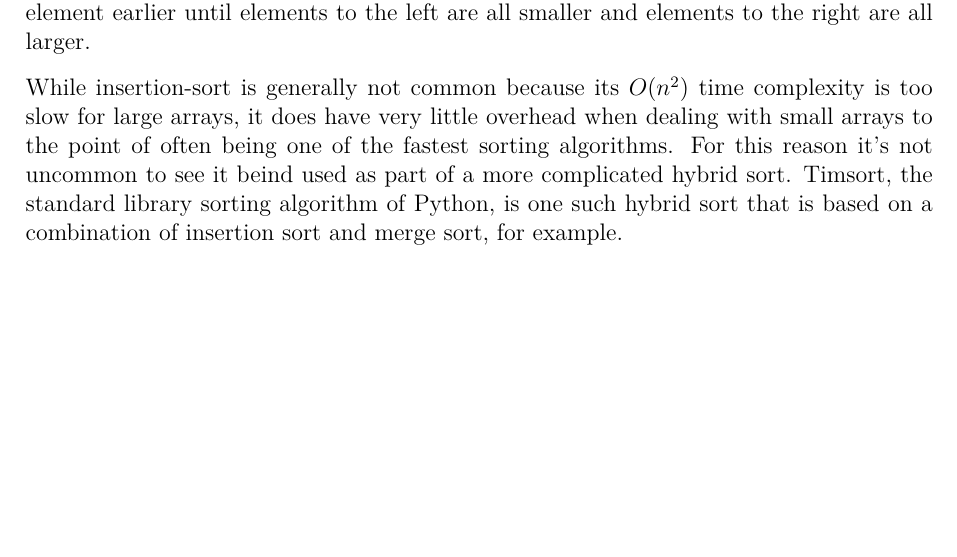
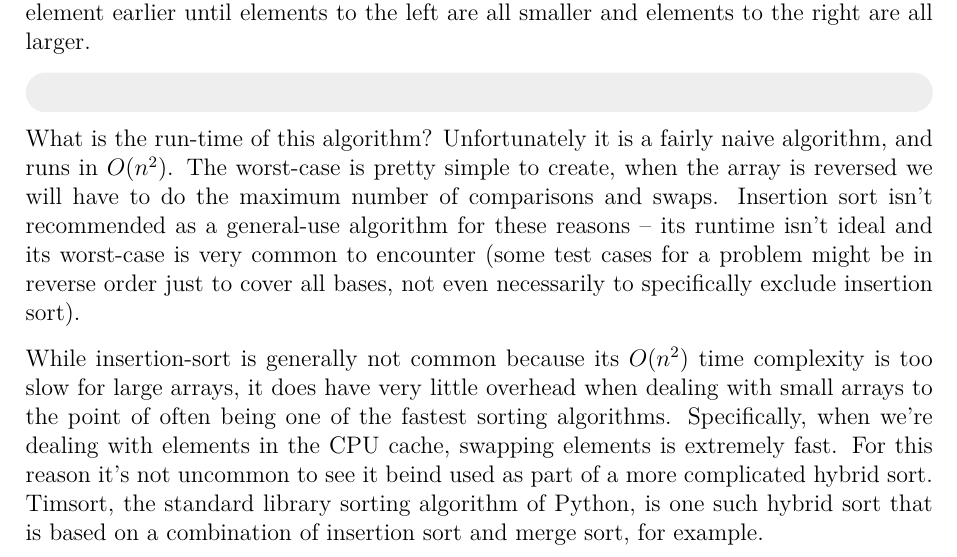
Before and after one commit to JarateKing/Competitive-Programming-Textbook, a LaTeX document (main.tex, which reads chapters/foundational-algorithms.tex): part of page 29 of 49, cut so that both start at the same text, the shorter picture padded with empty space. Compiled offline with pdfLaTeX.

Commit message:
added further elaboration on insertion sort

```diff
--- a/chapters/foundational-algorithms.tex
+++ b/chapters/foundational-algorithms.tex
@@ -30,7 +30,11 @@ If every element of the array is unique, the difference between stable and unsta
 
 \textbf{Insertion sort} is a stable comparison-based sorting algorithm that's among the simplest to implement. The algorithm consists of iterating through the unsorted array, and for each element we check if the element before it is larger and swap if so, then check if the element before that is larger and swap if so, etc. In other words, we keep shifting an element earlier until elements to the left are all smaller and elements to the right are all larger.
 
-While insertion-sort is generally not common because its $O(n^2)$ time complexity is too slow for large arrays, it does have very little overhead when dealing with small arrays to the point of often being one of the fastest sorting algorithms. For this reason it's not uncommon to see it beind used as part of a more complicated hybrid sort. Timsort, the standard library sorting algorithm of Python, is one such hybrid sort that is based on a combination of insertion sort and merge sort, for example.
+\inputcpp{code/algorithms/insertion_sort.cpp}
+
+What is the run-time of this algorithm? Unfortunately it is a fairly naive algorithm, and runs in $O(n^2)$. The worst-case is pretty simple to create, when the array is reversed we will have to do the maximum number of comparisons and swaps. Insertion sort isn't recommended as a general-use algorithm for these reasons -- its runtime isn't ideal and its worst-case is very common to encounter (some test cases for a problem might be in reverse order just to cover all bases, not even necessarily to specifically exclude insertion sort).
+
+While insertion-sort is generally not common because its $O(n^2)$ time complexity is too slow for large arrays, it does have very little overhead when dealing with small arrays to the point of often being one of the fastest sorting algorithms. Specifically, when we're dealing with elements in the CPU cache, swapping elements is extremely fast. For this reason it's not uncommon to see it beind used as part of a more complicated hybrid sort. Timsort, the standard library sorting algorithm of Python, is one such hybrid sort that is based on a combination of insertion sort and merge sort, for example.
 
 \subsubsection{Quicksort}
 
```
